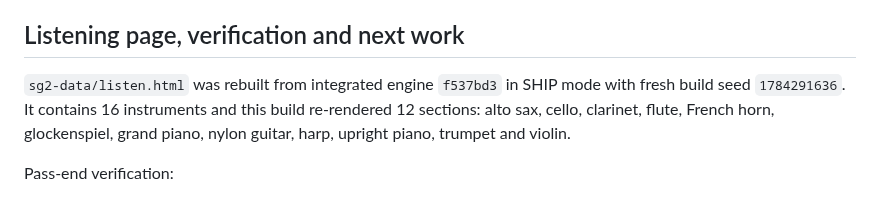
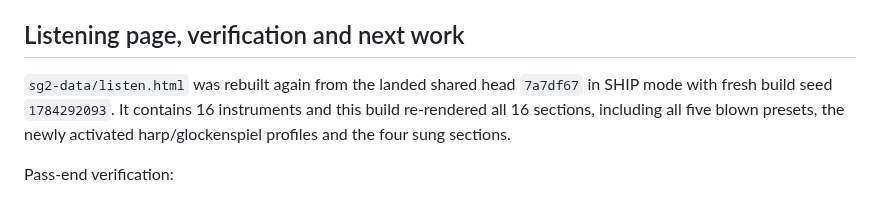
Before and after one commit to maracman/soundinator, a Markdown page: docs/sg2/BLOWN_SUSTAIN_SOURCE_PASS_05.md, the part around the change. GitHub-like rendering.

Commit message:
Record shared-head listening rebuild

```diff
--- a/docs/sg2/BLOWN_SUSTAIN_SOURCE_PASS_05.md
+++ b/docs/sg2/BLOWN_SUSTAIN_SOURCE_PASS_05.md
@@ -139,11 +139,10 @@ held-strike/pluck T-067 no longer overwrites that separate bar consumer.
 
 ## Listening page, verification and next work
 
-`sg2-data/listen.html` was rebuilt from integrated engine `f537bd3` in SHIP
-mode with fresh build seed `1784291636`. It contains 16 instruments and this
-build re-rendered 12 sections: alto sax, cello, clarinet, flute, French horn,
-glockenspiel, grand piano, nylon guitar, harp, upright piano, trumpet and
-violin.
+`sg2-data/listen.html` was rebuilt again from the landed shared head `7a7df67`
+in SHIP mode with fresh build seed `1784292093`. It contains 16 instruments
+and this build re-rendered all 16 sections, including all five blown presets,
+the newly activated harp/glockenspiel profiles and the four sung sections.
 
 Pass-end verification:
 
```
